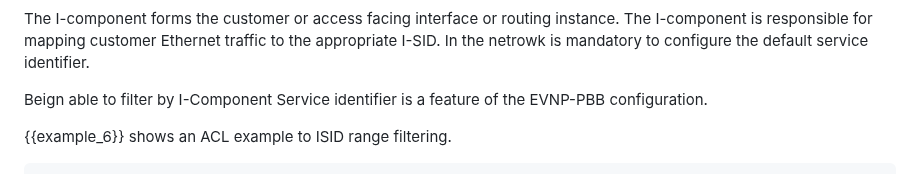
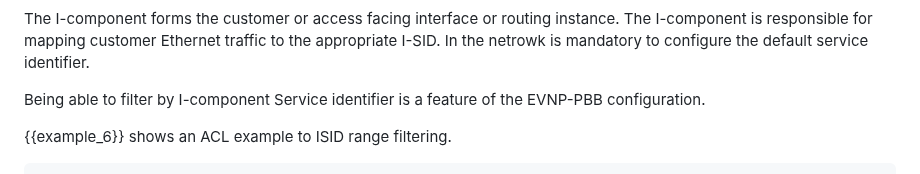
Before and after one commit to oscargdd/enhanced-acl-netmod, a Markdown page: draft-ietf-netmod-acl-extensions.md, the part around the change. Rendered like a GitHub page.

Commit message:
Update draft-ietf-netmod-acl-extensions.md
Co-authored-by: Med <mohamed.boucadair@orange.com>

```diff
--- a/draft-ietf-netmod-acl-extensions.md
+++ b/draft-ietf-netmod-acl-extensions.md
@@ -599,7 +599,7 @@ routing instance. The I-component is responsible for mapping customer
 Ethernet traffic to the appropriate I-SID. In the netrowk is
 mandatory to configure the default service identifier.
 
-Beign able to filter by I-Component Service identifier is a feature of
+Being able to filter by I-component Service identifier is a feature of
 the EVNP-PBB configuration.
 
 {{example_6}} shows an ACL example to ISID range filtering.
```
